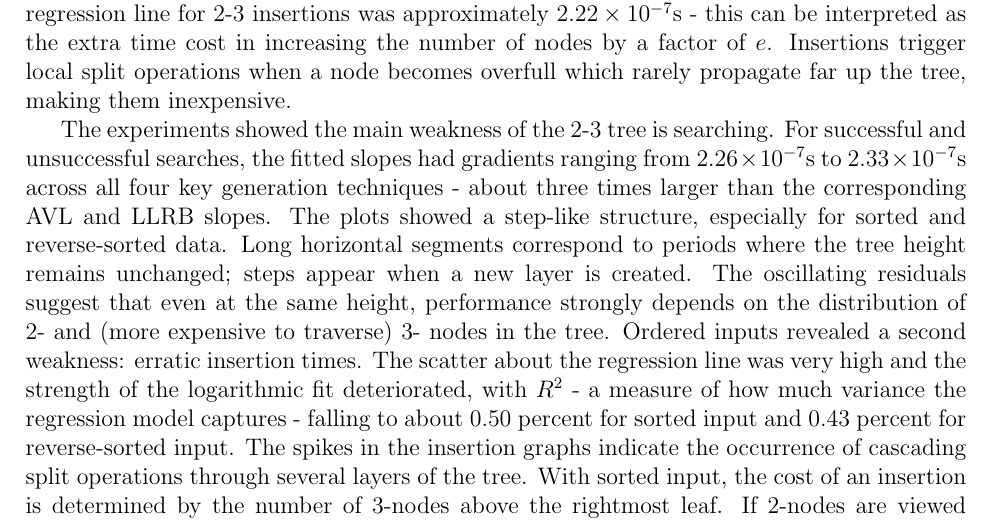
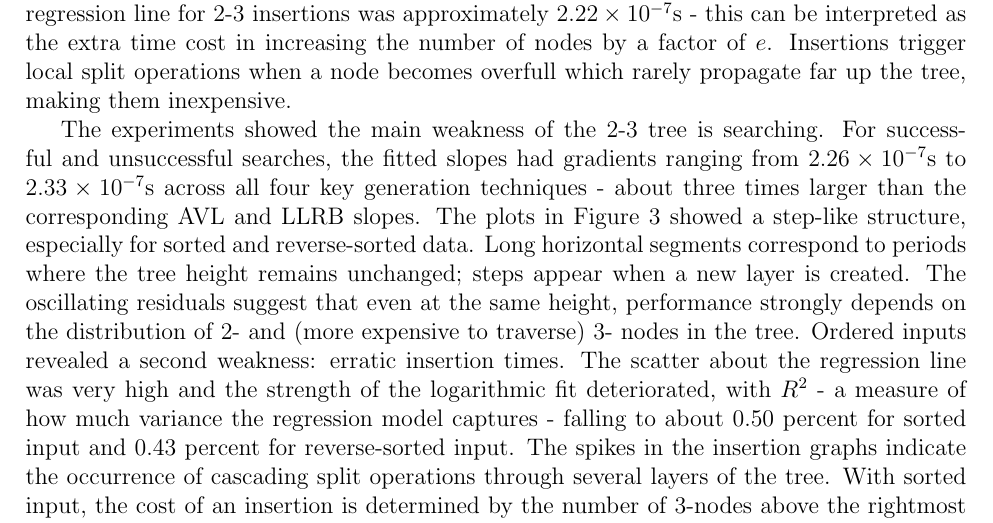
Before and after one commit to xpzhxhm/AlgorithmCoursework, a LaTeX document (AlgorithmCoursework/group_XXX_COMP0005_report.tex): part of page 2 of 5, cut so that both start at the same text. Compiled offline with pdfLaTeX.

Commit message:
ref figure 3

```diff
--- a/AlgorithmCoursework/group_XXX_COMP0005_report.tex
+++ b/AlgorithmCoursework/group_XXX_COMP0005_report.tex
@@ -68,8 +68,10 @@ Software - OS: MacOS Tahoe 26.3.1; Python Interpreter: 3.11.0; Python Libraries:
 \subsection{2-3 Tree}
 With random input, the 2-3 tree gave low average insertion times - the gradient of the regression line for 2-3 insertions was approximately $2.22\times 10^{-7}$s - this can be interpreted as the extra time cost in increasing the number of nodes by a factor of $e$. Insertions trigger local split operations when a node becomes overfull which rarely propagate far up the tree, making them inexpensive.
 
-The experiments showed the main weakness of the 2-3 tree is searching. For successful and unsuccessful searches, the fitted slopes had gradients ranging from $2.26\times 10^{-7}$s to $2.33\times 10^{-7}$s across all four key generation techniques - about three times larger than the corresponding AVL and LLRB slopes. The plots showed a step-like structure, especially for sorted and reverse-sorted data. Long horizontal segments correspond to periods where the tree height remains unchanged; steps appear when a new layer is created. The oscillating residuals suggest that even at the same height, performance strongly depends on the distribution of 2- and (more expensive to traverse) 3- nodes in the tree.
-Ordered inputs revealed a second weakness: erratic insertion times. The scatter about the regression line was very high and the strength of the logarithmic fit deteriorated, with $R^2$ - a measure of how much variance the regression model captures - falling to about $0.50$ percent for sorted input and $0.43$ percent for reverse-sorted input. The spikes in the insertion graphs indicate the occurrence of cascading split operations through several layers of the tree. With sorted input, the cost of an insertion is determined by the number of 3-nodes above the rightmost leaf. If 2-nodes are viewed as binary 0s and 3-nodes as binary 1s, then sorted insertions behave like incrementing a binary counter, with binary carries causing split operations. So, expensive insertions occur at regular intervals, doubling in separation with every extra split. This explains the layered spike pattern observed in the sorted-input graph.
+The experiments showed the main weakness of the 2-3 tree is searching. For successful and unsuccessful searches, the fitted slopes had gradients ranging from $2.26\times 10^{-7}$s to $2.33\times 10^{-7}$s across all four key generation techniques - about three times larger than the corresponding AVL and LLRB slopes.
+The plots in Figure 3 showed a step-like structure, especially for sorted and reverse-sorted data. Long horizontal segments correspond to periods where the tree height remains unchanged; steps appear when a new layer is created. The oscillating residuals suggest that even at the same height, performance strongly depends on the distribution of 2- and (more expensive to traverse) 3- nodes in the tree.
+Ordered inputs revealed a second weakness: erratic insertion times. The scatter about the regression line was very high and the strength of the logarithmic fit deteriorated, with $R^2$ - a measure of how much variance the regression model captures - falling to about $0.50$ percent for sorted input and $0.43$ percent for reverse-sorted input.
+The spikes in the insertion graphs indicate the occurrence of cascading split operations through several layers of the tree. With sorted input, the cost of an insertion is determined by the number of 3-nodes above the rightmost leaf. If 2-nodes are viewed as binary 0s and 3-nodes as binary 1s, then sorted insertions behave like incrementing a binary counter, with binary carries causing split operations. So, expensive insertions occur at regular intervals, doubling in separation with every extra split. This explains the layered spike pattern observed in the sorted-input graph.
 Overall, the 2-3 tree performs well when  average insertion throughput matters, but its search overhead and irregular insertion spikes make its runtime unpredictable, particularly when operating with worst-case data.
 
 \begin{figure}[htbp]
```
